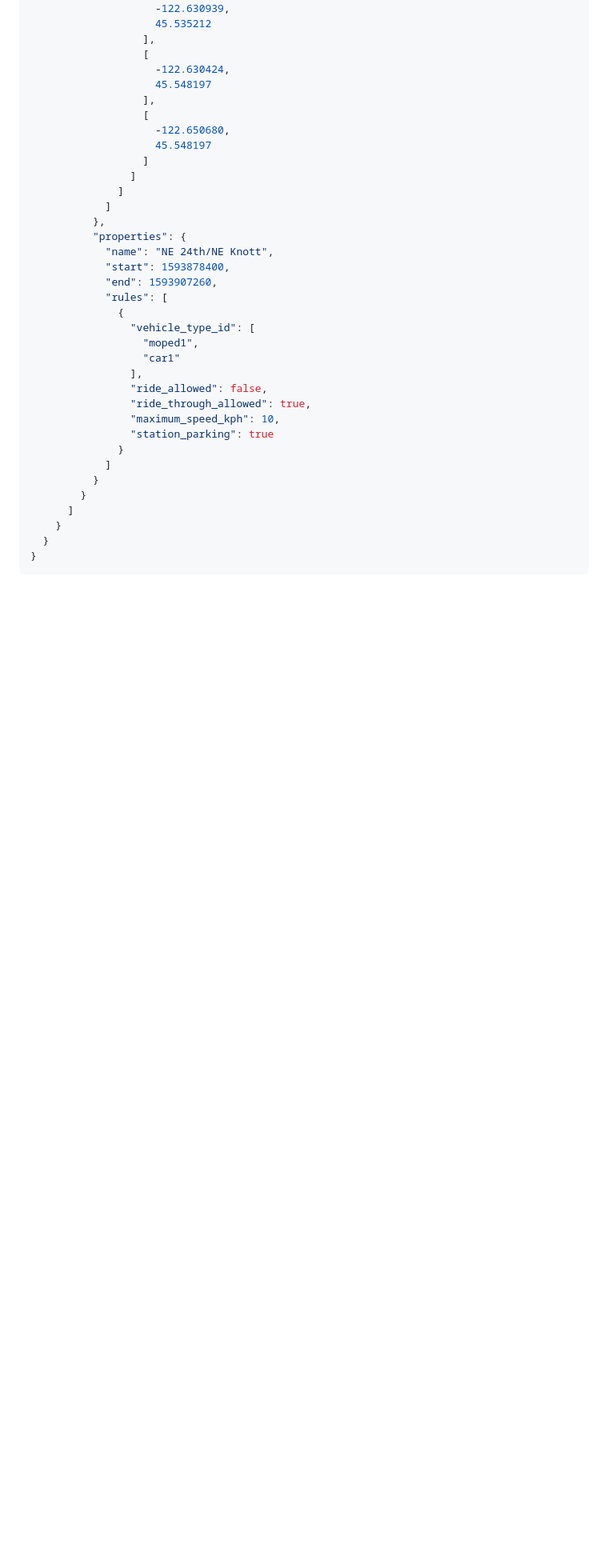
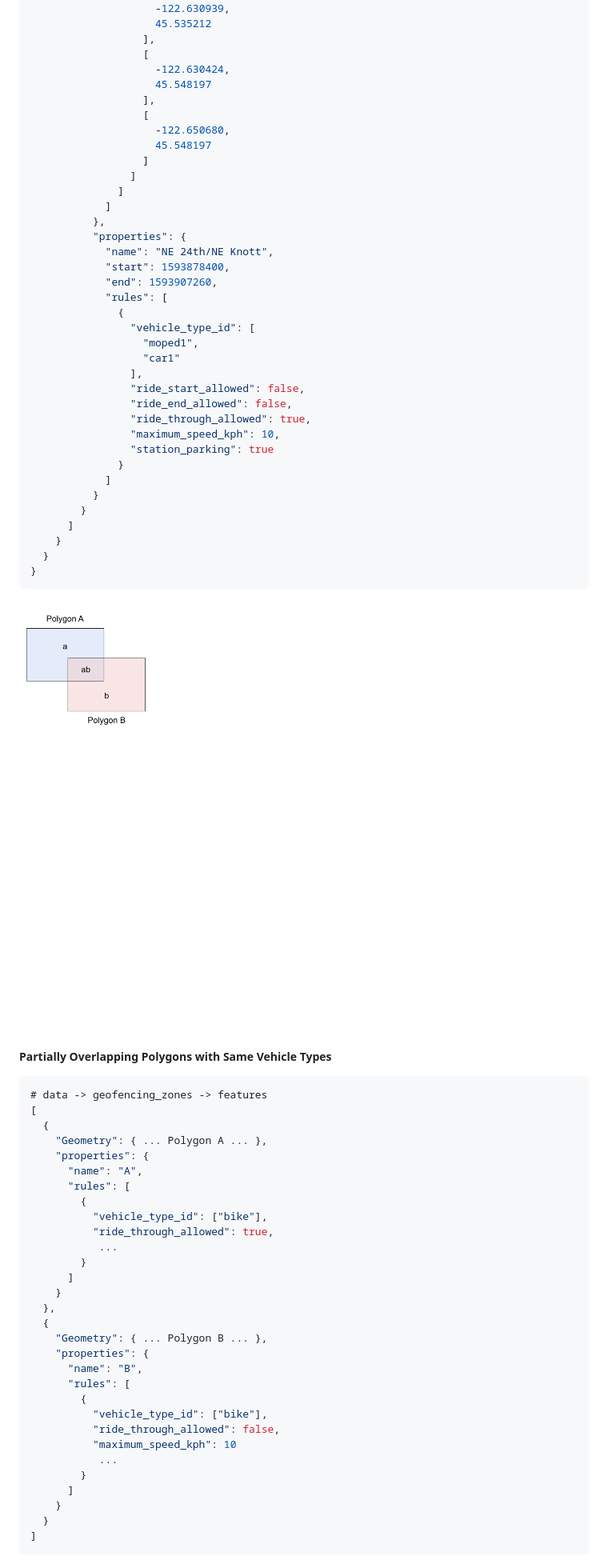
Before and after one commit to MobilityData/gbfs, a Markdown page: gbfs.md, the part around the change printed below. Shown: that part at 80% size. Drawn GitHub-style; pictures changed too: geofencing_example.png (added); blank space fills up the shorter version.

Commit message:
Initial entry for geofencing change.

````diff
--- a/gbfs.md
+++ b/gbfs.md
@@ -1211,7 +1216,8 @@ Field Name | REQUIRED | Type | Defines
                   "moped1",
                   "car1"
                 ],
-                "ride_allowed": false,
+                "ride_start_allowed": false,
+                "ride_end_allowed": false,
                 "ride_through_allowed": true,
                 "maximum_speed_kph": 10,
                 "station_parking": true
@@ -1224,3 +1230,41 @@ Field Name | REQUIRED | Type | Defines
   }
 }
 ```
+
+![Geofencing Example Diagram with two overlapping polygons A and B, and areas a, b, and ab.](geofencing_example.png)
+
+##### Partially Overlapping Polygons with Same Vehicle Types
+
+```json
+# data -> geofencing_zones -> features
+[
+  {
+    "Geometry": { ... Polygon A ... },
+    "properties": {
+      "name": "A",
+      "rules": [
+        {
+          "vehicle_type_id": ["bike"],
+          "ride_through_allowed": true,
+           ...
+        }
+      ]
+    }
+  },
+  {
+    "Geometry": { ... Polygon B ... },
+    "properties": {
+      "name": "B",
+      "rules": [
+        {
+          "vehicle_type_id": ["bike"],
+          "ride_through_allowed": false,
+          "maximum_speed_kph": 10
+           ...
+        }
+      ]
+    }
+  }
+]
+```
+
````
Also changed, not shown: other parts of gbfs.md (+107 -6 lines).
